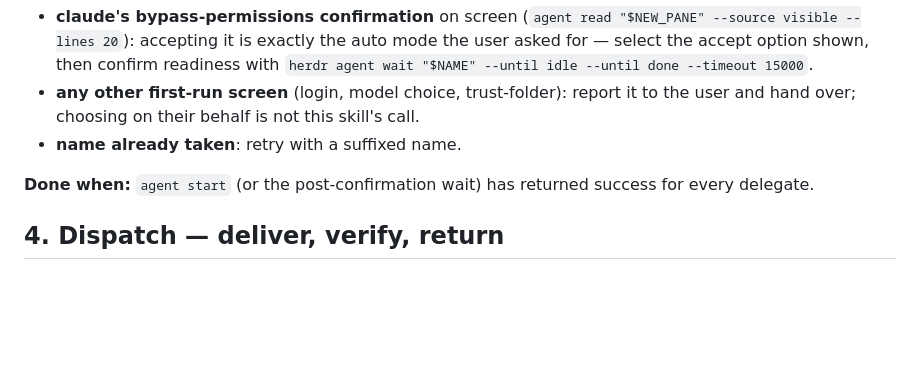
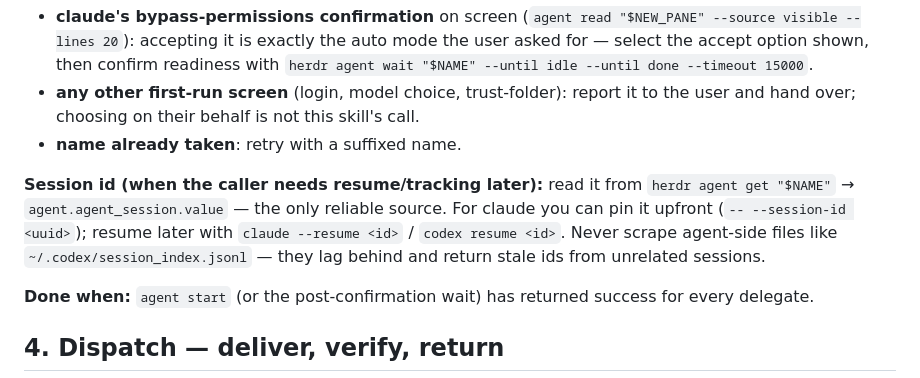
Before and after one commit to speardragon/skills, a Markdown page: skills/to-agents/SKILL.md, the part around the change. GitHub-like rendering; blank space fills up the shorter version.

Commit message:
docs(to-agents): capture delegate session id via agent get, warn against stale session_index.jsonl

```diff
--- a/skills/to-agents/SKILL.md
+++ b/skills/to-agents/SKILL.md
@@ -80,6 +80,8 @@ herdr agent start "$NAME" --kind claude --pane "$NEW_PANE" -- --permission-mode
 - **any other first-run screen** (login, model choice, trust-folder): report it to the user and hand over; choosing on their behalf is not this skill's call.
 - **name already taken**: retry with a suffixed name.
 
+**Session id (when the caller needs resume/tracking later):** read it from `herdr agent get "$NAME"` → `agent.agent_session.value` — the only reliable source. For claude you can pin it upfront (`-- --session-id <uuid>`); resume later with `claude --resume <id>` / `codex resume <id>`. Never scrape agent-side files like `~/.codex/session_index.jsonl` — they lag behind and return stale ids from unrelated sessions.
+
 **Done when:** `agent start` (or the post-confirmation wait) has returned success for every delegate.
 
 ## 4. Dispatch — deliver, verify, return
```
